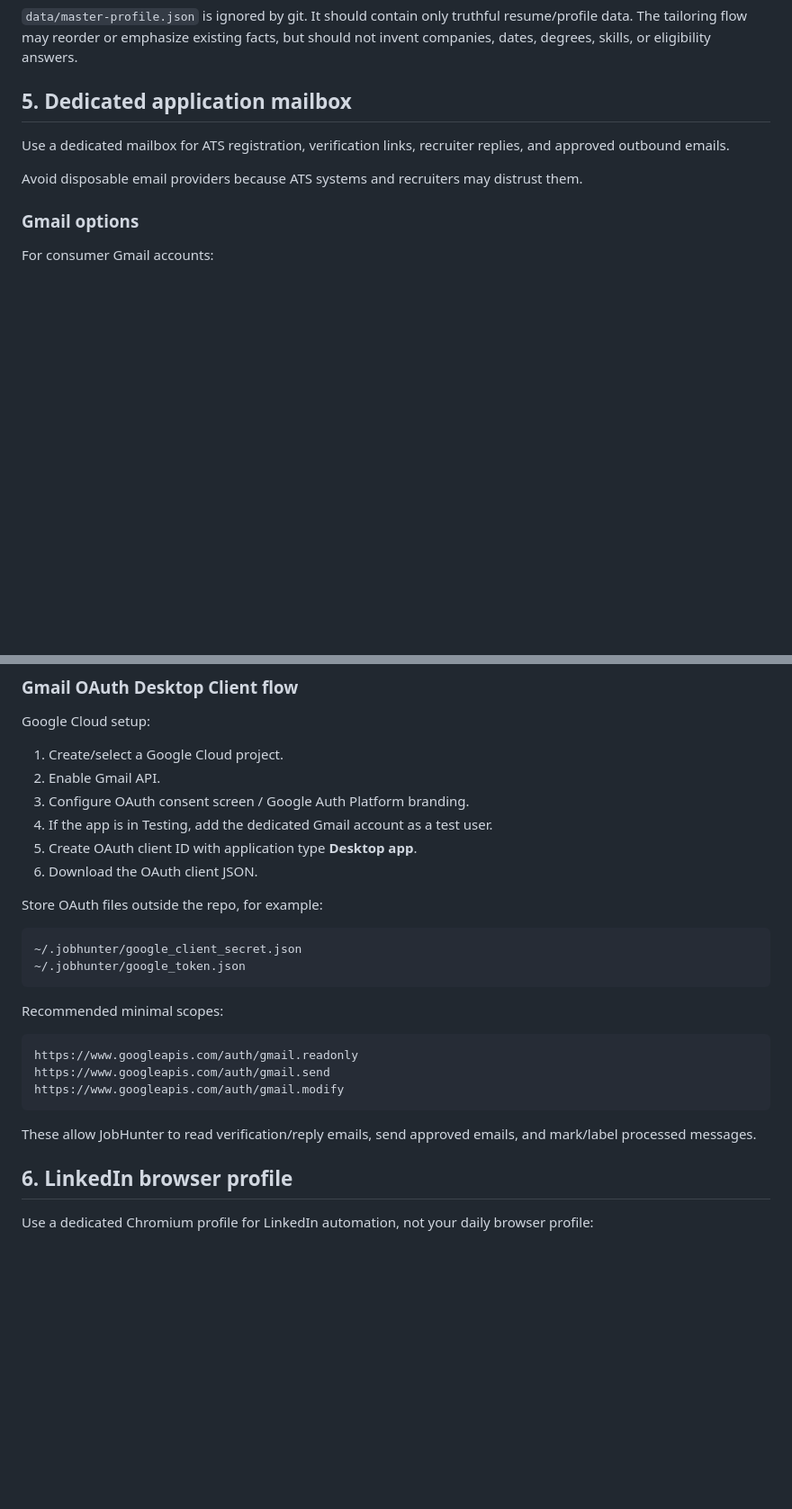
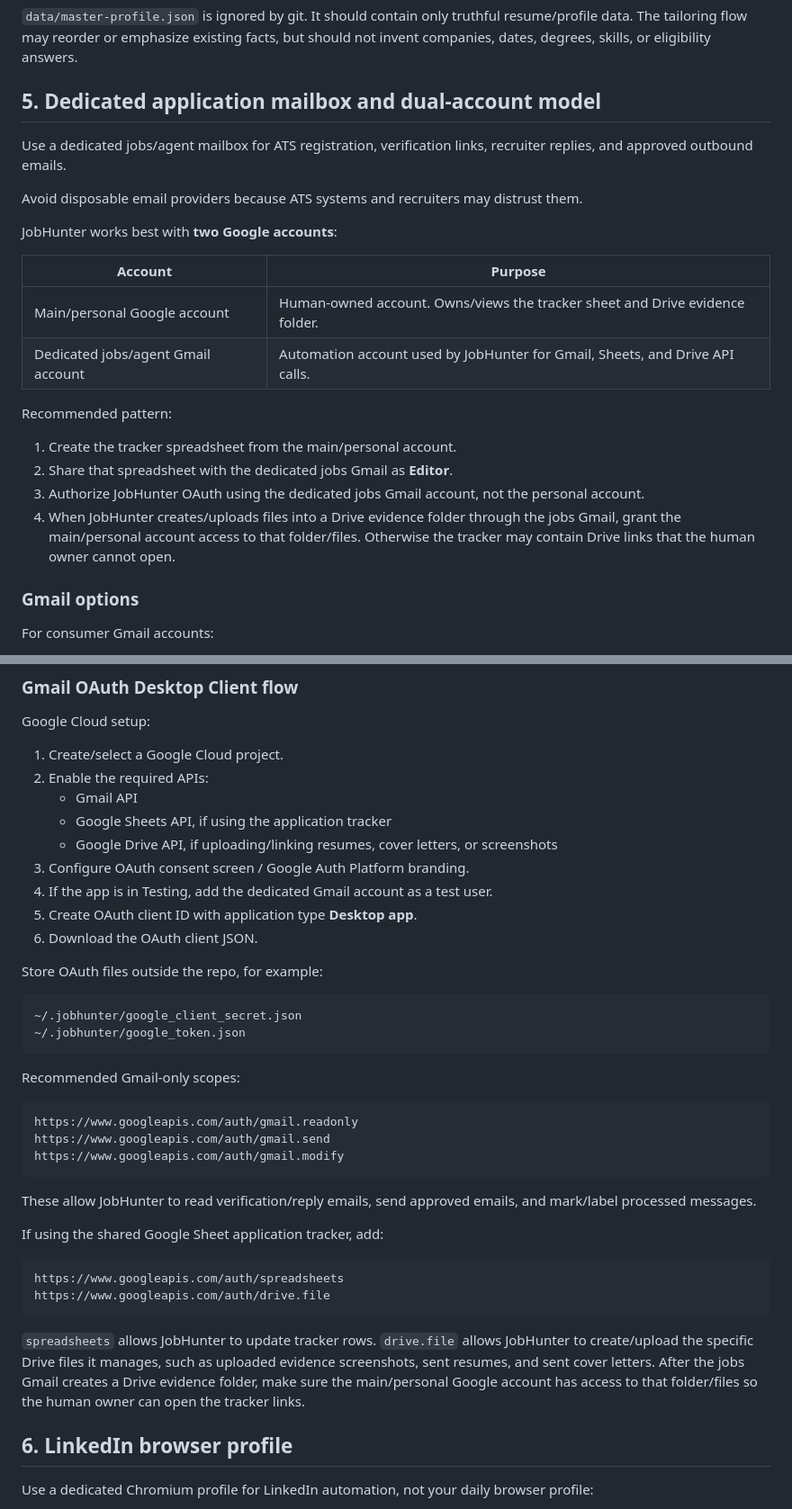
Before and after one commit to alabenkhlifa/JobHunter, a Markdown page: setup.md, 2 parts joined by grey strips. Shown at 90% size. GitHub-like rendering; blank space fills up the shorter version.

````diff
--- a/setup.md
+++ b/setup.md
@@ -62,11 +62,25 @@ cp data/master-profile.example.json data/master-profile.json
 
 `data/master-profile.json` is ignored by git. It should contain only truthful resume/profile data. The tailoring flow may reorder or emphasize existing facts, but should not invent companies, dates, degrees, skills, or eligibility answers.
 
-## 5. Dedicated application mailbox
+## 5. Dedicated application mailbox and dual-account model
 
-Use a dedicated mailbox for ATS registration, verification links, recruiter replies, and approved outbound emails.
+Use a dedicated jobs/agent mailbox for ATS registration, verification links, recruiter replies, and approved outbound emails.
 
 Avoid disposable email providers because ATS systems and recruiters may distrust them.
+
+JobHunter works best with **two Google accounts**:
+
+| Account | Purpose |
+|---|---|
+| Main/personal Google account | Human-owned account. Owns/views the tracker sheet and Drive evidence folder. |
+| Dedicated jobs/agent Gmail account | Automation account used by JobHunter for Gmail, Sheets, and Drive API calls. |
+
+Recommended pattern:
+
+1. Create the tracker spreadsheet from the main/personal account.
+2. Share that spreadsheet with the dedicated jobs Gmail as **Editor**.
+3. Authorize JobHunter OAuth using the dedicated jobs Gmail account, not the personal account.
+4. When JobHunter creates/uploads files into a Drive evidence folder through the jobs Gmail, grant the main/personal account access to that folder/files. Otherwise the tracker may contain Drive links that the human owner cannot open.
 
 ### Gmail options
 
@@ -82,7 +96,10 @@ A Google service account JSON is not enough for a normal `@gmail.com` mailbox. S
 Google Cloud setup:
 
 1. Create/select a Google Cloud project.
-2. Enable Gmail API.
+2. Enable the required APIs:
+   - Gmail API
+   - Google Sheets API, if using the application tracker
+   - Google Drive API, if uploading/linking resumes, cover letters, or screenshots
 3. Configure OAuth consent screen / Google Auth Platform branding.
 4. If the app is in Testing, add the dedicated Gmail account as a test user.
 5. Create OAuth client ID with application type **Desktop app**.
@@ -95,7 +112,7 @@ Store OAuth files outside the repo, for example:
 ~/.jobhunter/google_token.json
 ```
 
-Recommended minimal scopes:
+Recommended Gmail-only scopes:
 
 ```text
 https://www.googleapis.com/auth/gmail.readonly
@@ -104,6 +121,15 @@ https://www.googleapis.com/auth/gmail.modify
 ```
 
 These allow JobHunter to read verification/reply emails, send approved emails, and mark/label processed messages.
+
+If using the shared Google Sheet application tracker, add:
+
+```text
+https://www.googleapis.com/auth/spreadsheets
+https://www.googleapis.com/auth/drive.file
+```
+
+`spreadsheets` allows JobHunter to update tracker rows. `drive.file` allows JobHunter to create/upload the specific Drive files it manages, such as uploaded evidence screenshots, sent resumes, and sent cover letters. After the jobs Gmail creates a Drive evidence folder, make sure the main/personal Google account has access to that folder/files so the human owner can open the tracker links.
 
 ## 6. LinkedIn browser profile
 
````
Also changed, not shown: other parts of setup.md (+49 -1 lines), README.md (+35 -0 lines).
